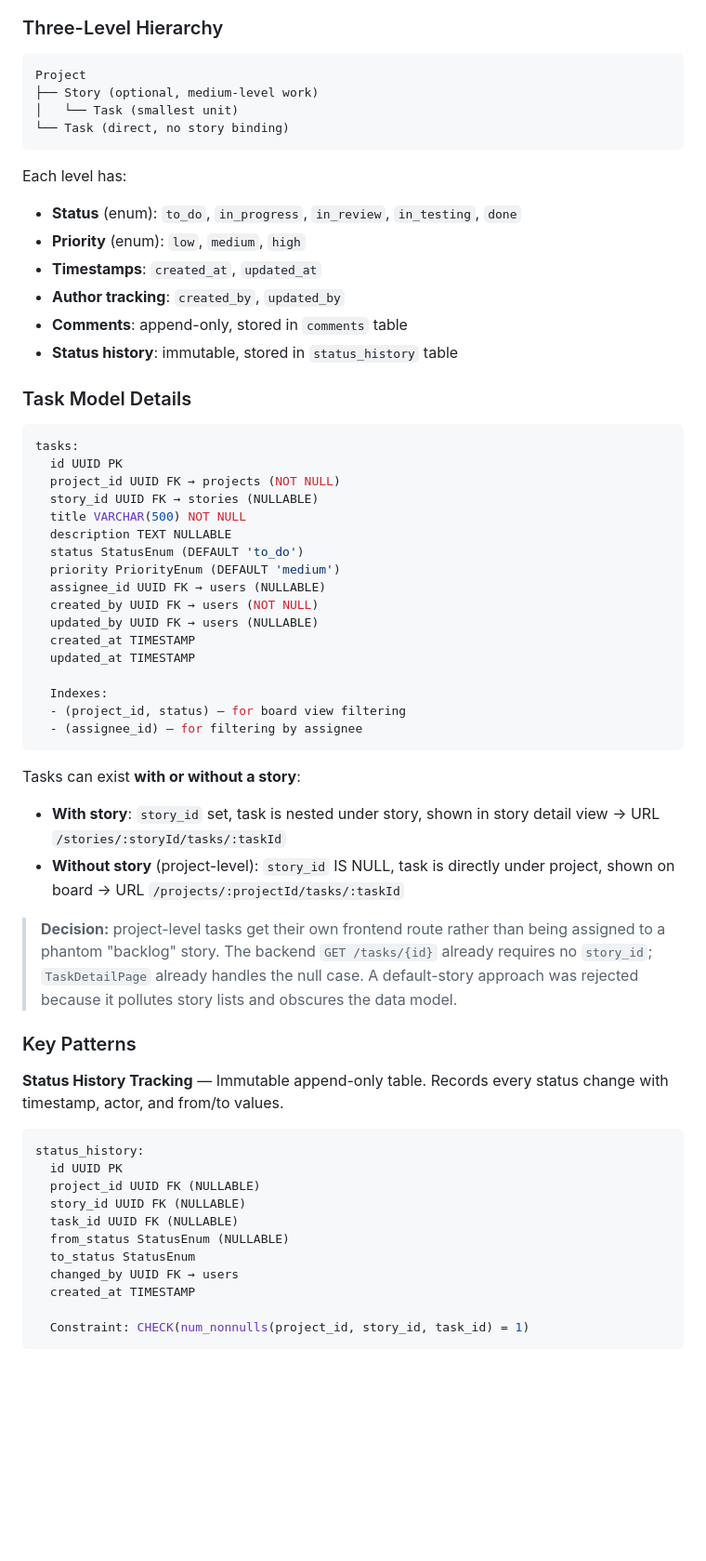
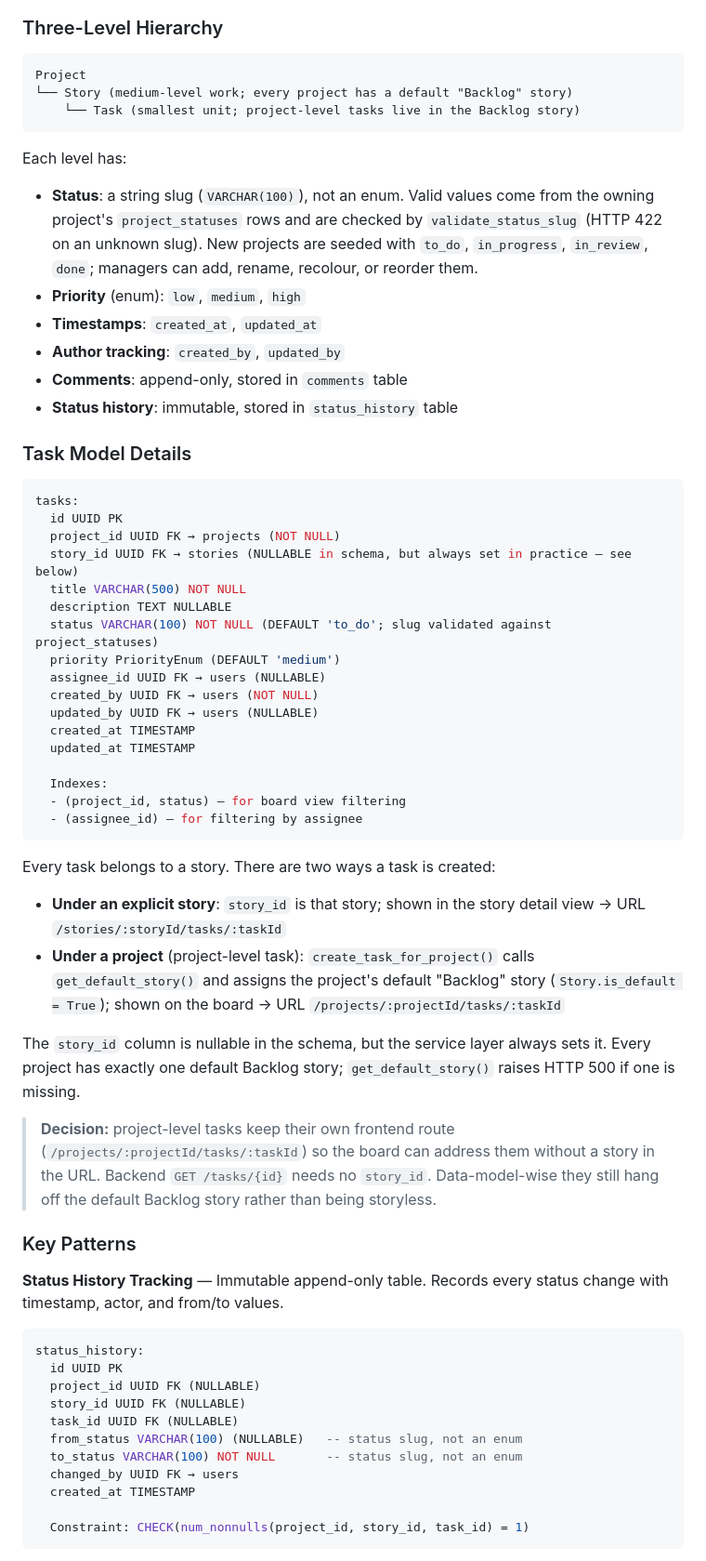
Before and after one commit to les-borkowski/simple-project-tool, a Markdown page: docs/architecture.md, the part around one of its changes. Shown at 93% size. GitHub-like rendering; blank space fills up the shorter version.

````diff
--- a/docs/architecture.md
+++ b/docs/architecture.md
@@ -133,13 +134,12 @@ React frontend. Communicates only via REST API (no direct DB access).
 
 ```
 Project
-├── Story (optional, medium-level work)
-│   └── Task (smallest unit)
-└── Task (direct, no story binding)
+└── Story (medium-level work; every project has a default "Backlog" story)
+    └── Task (smallest unit; project-level tasks live in the Backlog story)
 ```
 
 Each level has:
-- **Status** (enum): `to_do`, `in_progress`, `in_review`, `in_testing`, `done`
+- **Status**: a string slug (`VARCHAR(100)`), not an enum. Valid values come from the owning project's `project_statuses` rows and are checked by `validate_status_slug` (HTTP 422 on an unknown slug). New projects are seeded with `to_do`, `in_progress`, `in_review`, `done`; managers can add, rename, recolour, or reorder them.
 - **Priority** (enum): `low`, `medium`, `high`
 - **Timestamps**: `created_at`, `updated_at`
 - **Author tracking**: `created_by`, `updated_by`
@@ -152,10 +152,10 @@ Each level has:
 tasks:
   id UUID PK
   project_id UUID FK → projects (NOT NULL)
-  story_id UUID FK → stories (NULLABLE)
+  story_id UUID FK → stories (NULLABLE in schema, but always set in practice — see below)
   title VARCHAR(500) NOT NULL
   description TEXT NULLABLE
-  status StatusEnum (DEFAULT 'to_do')
+  status VARCHAR(100) NOT NULL (DEFAULT 'to_do'; slug validated against project_statuses)
   priority PriorityEnum (DEFAULT 'medium')
   assignee_id UUID FK → users (NULLABLE)
   created_by UUID FK → users (NOT NULL)
@@ -168,11 +168,13 @@ tasks:
   - (assignee_id) — for filtering by assignee
 ```
 
-Tasks can exist **with or without a story**:
-- **With story**: `story_id` set, task is nested under story, shown in story detail view → URL `/stories/:storyId/tasks/:taskId`
-- **Without story** (project-level): `story_id` IS NULL, task is directly under project, shown on board → URL `/projects/:projectId/tasks/:taskId`
+Every task belongs to a story. There are two ways a task is created:
+- **Under an explicit story**: `story_id` is that story; shown in the story detail view → URL `/stories/:storyId/tasks/:taskId`
+- **Under a project** (project-level task): `create_task_for_project()` calls `get_default_story()` and assigns the project's default "Backlog" story (`Story.is_default = True`); shown on the board → URL `/projects/:projectId/tasks/:taskId`
 
-> **Decision:** project-level tasks get their own frontend route rather than being assigned to a phantom "backlog" story. The backend `GET /tasks/{id}` already requires no `story_id`; `TaskDetailPage` already handles the null case. A default-story approach was rejected because it pollutes story lists and obscures the data model.
+The `story_id` column is nullable in the schema, but the service layer always sets it. Every project has exactly one default Backlog story; `get_default_story()` raises HTTP 500 if one is missing.
+
+> **Decision:** project-level tasks keep their own frontend route (`/projects/:projectId/tasks/:taskId`) so the board can address them without a story in the URL. Backend `GET /tasks/{id}` needs no `story_id`. Data-model-wise they still hang off the default Backlog story rather than being storyless.
 
 ### Key Patterns
 
@@ -184,8 +186,8 @@ status_history:
   project_id UUID FK (NULLABLE)
   story_id UUID FK (NULLABLE)
   task_id UUID FK (NULLABLE)
-  from_status StatusEnum (NULLABLE)
-  to_status StatusEnum
+  from_status VARCHAR(100) (NULLABLE)   -- status slug, not an enum
+  to_status VARCHAR(100) NOT NULL       -- status slug, not an enum
   changed_by UUID FK → users
   created_at TIMESTAMP
 
````
Also changed, not shown: other parts of docs/architecture.md (+4 -3 lines), CLAUDE.md (+6 -4 lines), README.md (+1 -1 lines).
